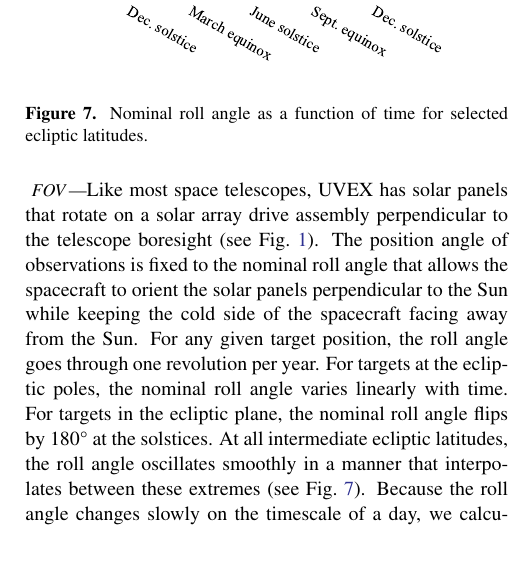
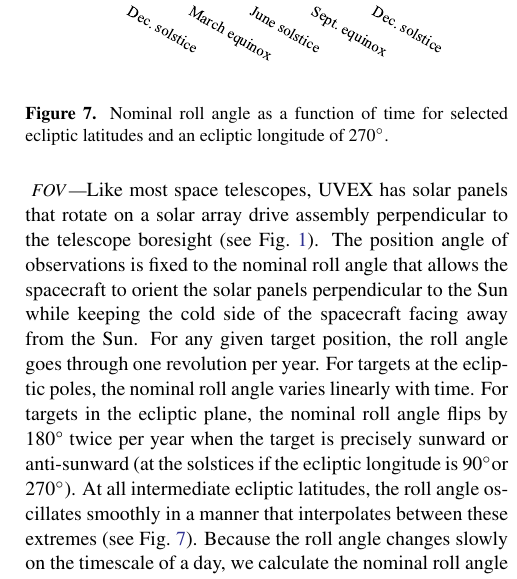
Before and after one commit to m4opt/m4opt-paper, a LaTeX paper (m4opt.tex): part of one column of page 10 of 21, cut so that both start at the same text, the shorter picture padded with empty space. Compiled offline with pdfLaTeX.

Commit message:
Fix mistake in timing of nominal roll angle flips
The timing depends on ecliptic longitude.

```diff
--- a/m4opt.tex
+++ b/m4opt.tex
@@ -383,11 +383,11 @@ We started with the same simulated \ac{GW} localizations as \citet{2025PASP..137
 The exposure time is allowed to vary adaptively for each field, with a minimum exposure time of $\epsilon_\mathrm{min} = 300$~s. The minimum exposure time corresponds to a single standard \ac{UVEX} imaging exposure. (A standard survey dwell consists of 3 consecutive stacked 300~s exposures.)
 
 \paragraph{FOV}
-Like most space telescopes, \ac{UVEX} has solar panels that rotate on a \acl{SADA} perpendicular to the telescope boresight (see Fig.~\ref{fig:render}). The position angle of observations is fixed to the nominal roll angle that allows the spacecraft to orient the solar panels perpendicular to the Sun while keeping the cold side of the spacecraft facing away from the Sun. For any given target position, the roll angle goes through one revolution per year. For targets at the ecliptic poles, the nominal roll angle varies linearly with time. For targets in the ecliptic plane, the nominal roll angle flips by 180° at the solstices. At all intermediate ecliptic latitudes, the roll angle oscillates smoothly in a manner that interpolates between these extremes (see Fig.~\ref{fig:nominal-roll}). Because the roll angle changes slowly on the timescale of a day, we calculate the nominal roll angle for each field at the time of the event, and leave it fixed at that value for the duration of the observing plan.
+Like most space telescopes, \ac{UVEX} has solar panels that rotate on a \acl{SADA} perpendicular to the telescope boresight (see Fig.~\ref{fig:render}). The position angle of observations is fixed to the nominal roll angle that allows the spacecraft to orient the solar panels perpendicular to the Sun while keeping the cold side of the spacecraft facing away from the Sun. For any given target position, the roll angle goes through one revolution per year. For targets at the ecliptic poles, the nominal roll angle varies linearly with time. For targets in the ecliptic plane, the nominal roll angle flips by 180° twice per year when the target is precisely sunward or anti-sunward (at the solstices if the ecliptic longitude is 90\arcdeg or 270\arcdeg). At all intermediate ecliptic latitudes, the roll angle oscillates smoothly in a manner that interpolates between these extremes (see Fig.~\ref{fig:nominal-roll}). Because the roll angle changes slowly on the timescale of a day, we calculate the nominal roll angle for each field at the time of the event, and leave it fixed at that value for the duration of the observing plan.
 
 \begin{figure}
     \includegraphics[width=\columnwidth]{figures/nominal-roll}
-    \caption{\label{fig:nominal-roll}Nominal roll angle as a function of time for selected ecliptic latitudes.}
+    \caption{\label{fig:nominal-roll}Nominal roll angle as a function of time for selected ecliptic latitudes and an ecliptic longitude of 270\arcdeg.}
 \end{figure}
 
 \paragraph{Slew time}
```
